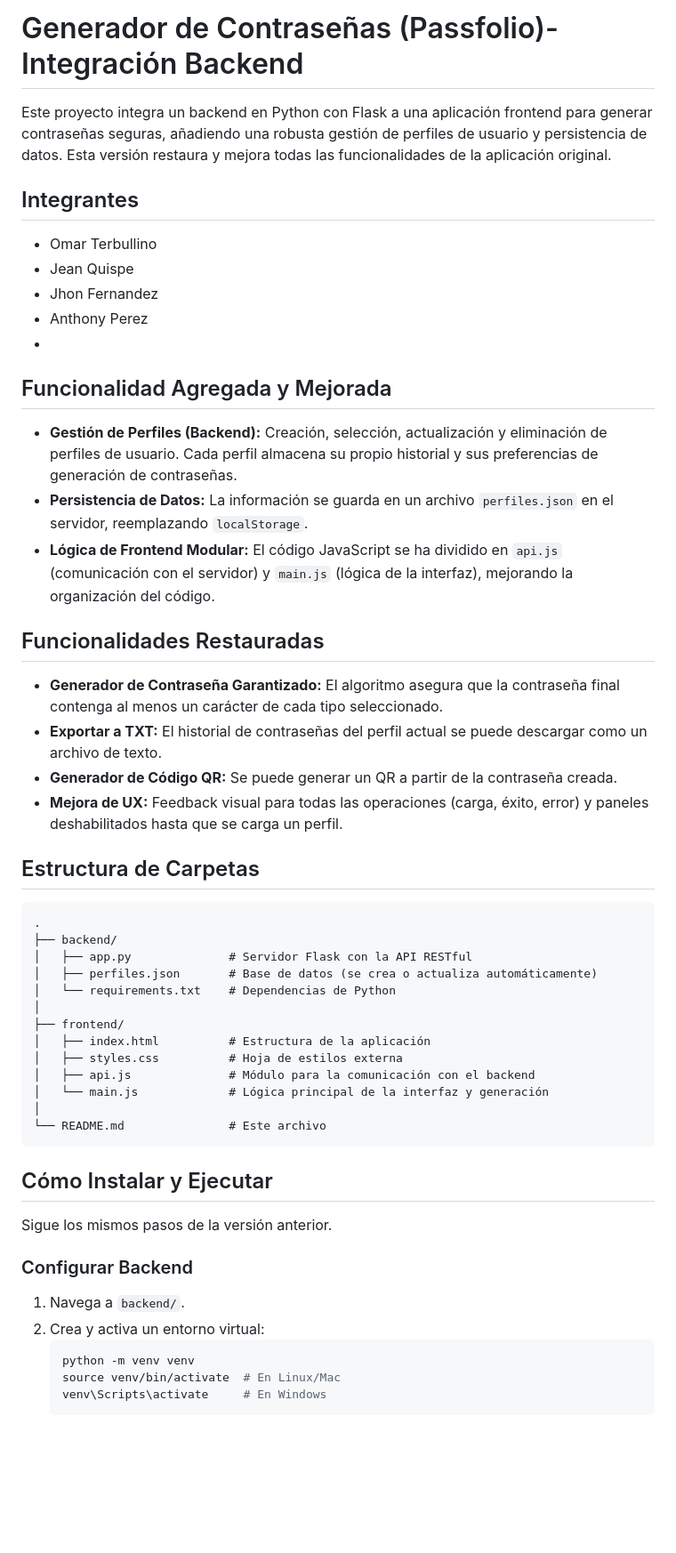
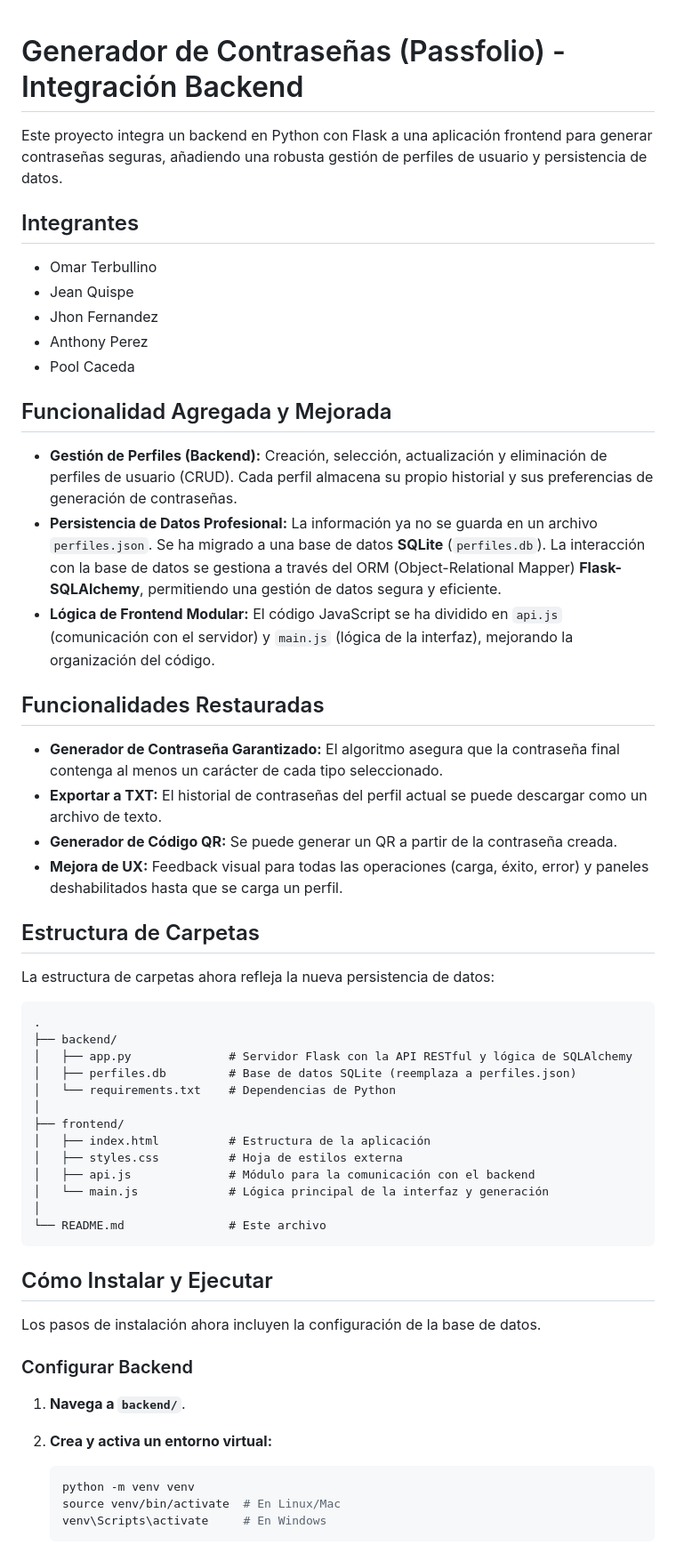
Before and after one commit to omarpiero/ProyectoUniversidad, a Markdown page: README.md, the part around the change printed below. Shown: that part at 89% size. Rendered like a GitHub page; blank space fills up the shorter version.

````diff
--- a/README.md
+++ b/README.md
@@ -1,35 +1,37 @@
-# Generador de Contraseñas (Passfolio)- Integración Backend
 
-Este proyecto integra un backend en Python con Flask a una aplicación frontend para generar contraseñas seguras, añadiendo una robusta gestión de perfiles de usuario y persistencia de datos. Esta versión restaura y mejora todas las funcionalidades de la aplicación original.
+# Generador de Contraseñas (Passfolio) - Integración Backend
+
+Este proyecto integra un backend en Python con Flask a una aplicación frontend para generar contraseñas seguras, añadiendo una robusta gestión de perfiles de usuario y persistencia de datos.
 
 ## Integrantes
 
-- Omar Terbullino
-- Jean Quispe
-- Jhon Fernandez
-- Anthony Perez
--
-
+  - Omar Terbullino
+  - Jean Quispe
+  - Jhon Fernandez
+  - Anthony Perez
+  - Pool Caceda
 ## Funcionalidad Agregada y Mejorada
 
-- **Gestión de Perfiles (Backend):** Creación, selección, actualización y eliminación de perfiles de usuario. Cada perfil almacena su propio historial y sus preferencias de generación de contraseñas.
-- **Persistencia de Datos:** La información se guarda en un archivo `perfiles.json` en el servidor, reemplazando `localStorage`.
-- **Lógica de Frontend Modular:** El código JavaScript se ha dividido en `api.js` (comunicación con el servidor) y `main.js` (lógica de la interfaz), mejorando la organización del código.
+  - **Gestión de Perfiles (Backend):** Creación, selección, actualización y eliminación de perfiles de usuario (CRUD). Cada perfil almacena su propio historial y sus preferencias de generación de contraseñas.
+  - **Persistencia de Datos Profesional:** La información ya no se guarda en un archivo `perfiles.json`. Se ha migrado a una base de datos **SQLite** (`perfiles.db`). La interacción con la base de datos se gestiona a través del ORM (Object-Relational Mapper) **Flask-SQLAlchemy**, permitiendo una gestión de datos segura y eficiente.
+  - **Lógica de Frontend Modular:** El código JavaScript se ha dividido en `api.js` (comunicación con el servidor) y `main.js` (lógica de la interfaz), mejorando la organización del código.
 
 ## Funcionalidades Restauradas
 
-- **Generador de Contraseña Garantizado:** El algoritmo asegura que la contraseña final contenga al menos un carácter de cada tipo seleccionado.
-- **Exportar a TXT:** El historial de contraseñas del perfil actual se puede descargar como un archivo de texto.
-- **Generador de Código QR:** Se puede generar un QR a partir de la contraseña creada.
-- **Mejora de UX:** Feedback visual para todas las operaciones (carga, éxito, error) y paneles deshabilitados hasta que se carga un perfil.
+  - **Generador de Contraseña Garantizado:** El algoritmo asegura que la contraseña final contenga al menos un carácter de cada tipo seleccionado.
+  - **Exportar a TXT:** El historial de contraseñas del perfil actual se puede descargar como un archivo de texto.
+  - **Generador de Código QR:** Se puede generar un QR a partir de la contraseña creada.
+  - **Mejora de UX:** Feedback visual para todas las operaciones (carga, éxito, error) y paneles deshabilitados hasta que se carga un perfil.
 
 ## Estructura de Carpetas
+
+La estructura de carpetas ahora refleja la nueva persistencia de datos:
 
 ```
 .
 ├── backend/
-│   ├── app.py              # Servidor Flask con la API RESTful
-│   ├── perfiles.json       # Base de datos (se crea o actualiza automáticamente)
+│   ├── app.py              # Servidor Flask con la API RESTful y lógica de SQLAlchemy
+│   ├── perfiles.db         # Base de datos SQLite (reemplaza a perfiles.json)
 │   └── requirements.txt    # Dependencias de Python
 │
 ├── frontend/
@@ -43,12 +45,14 @@ Este proyecto integra un backend en Python con Flask a una aplicación frontend
 
 ## Cómo Instalar y Ejecutar
 
-Sigue los mismos pasos de la versión anterior.
+Los pasos de instalación ahora incluyen la configuración de la base de datos.
 
 ### Configurar Backend
 
-1. Navega a `backend/`.
-2. Crea y activa un entorno virtual:
+1.  **Navega a `backend/`**.
+
+2.  **Crea y activa un entorno virtual:**
+
     ```bash
     python -m venv venv
     source venv/bin/activate  # En Linux/Mac
````
Also changed, not shown: other parts of README.md (+65 -21 lines).
